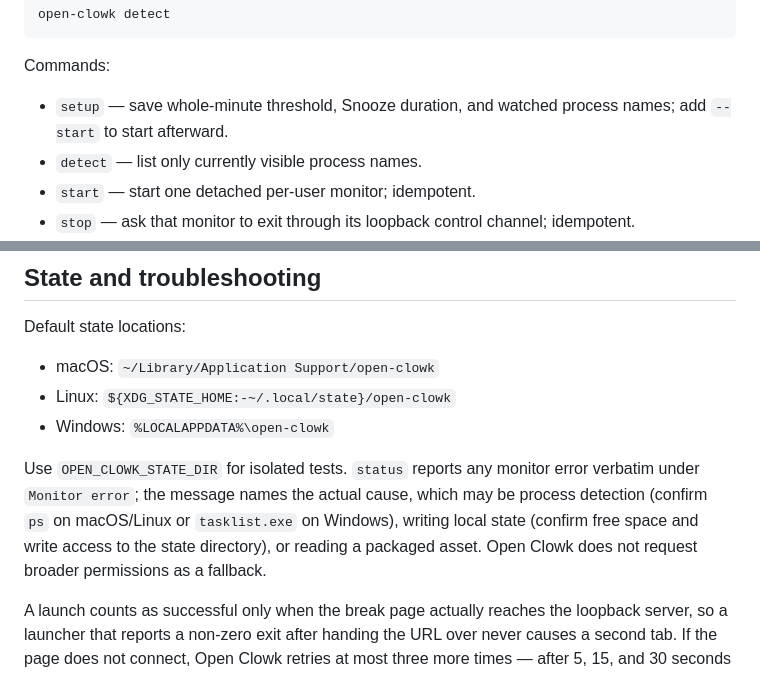
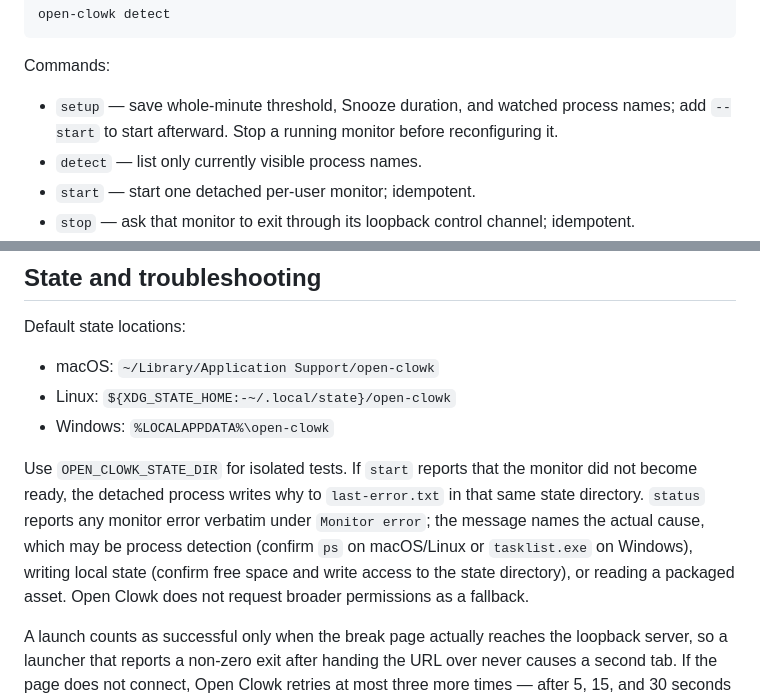
Before and after one commit to jourdanlucente-maker/open-clowk, a Markdown page: README.md, 2 parts joined by grey strips. Drawn GitHub-style.

Commit message:
no-mistakes(document): document last-error.txt and setup reconfigure guard in README

```diff
--- a/README.md
+++ b/README.md
@@ -55,7 +55,7 @@ open-clowk detect
 
 Commands:
 
-- `setup` — save whole-minute threshold, Snooze duration, and watched process names; add `--start` to start afterward.
+- `setup` — save whole-minute threshold, Snooze duration, and watched process names; add `--start` to start afterward. Stop a running monitor before reconfiguring it.
 - `detect` — list only currently visible process names.
 - `start` — start one detached per-user monitor; idempotent.
 - `stop` — ask that monitor to exit through its loopback control channel; idempotent.
@@ -92,7 +92,7 @@ Default state locations:
 - Linux: `${XDG_STATE_HOME:-~/.local/state}/open-clowk`
 - Windows: `%LOCALAPPDATA%\open-clowk`
 
-Use `OPEN_CLOWK_STATE_DIR` for isolated tests. `status` reports any monitor error verbatim under `Monitor error`; the message names the actual cause, which may be process detection (confirm `ps` on macOS/Linux or `tasklist.exe` on Windows), writing local state (confirm free space and write access to the state directory), or reading a packaged asset. Open Clowk does not request broader permissions as a fallback.
+Use `OPEN_CLOWK_STATE_DIR` for isolated tests. If `start` reports that the monitor did not become ready, the detached process writes why to `last-error.txt` in that same state directory. `status` reports any monitor error verbatim under `Monitor error`; the message names the actual cause, which may be process detection (confirm `ps` on macOS/Linux or `tasklist.exe` on Windows), writing local state (confirm free space and write access to the state directory), or reading a packaged asset. Open Clowk does not request broader permissions as a fallback.
 
 A launch counts as successful only when the break page actually reaches the loopback server, so a launcher that reports a non-zero exit after handing the URL over never causes a second tab. If the page does not connect, Open Clowk retries at most three more times — after 5, 15, and 30 seconds — then stops relaunching for that cycle, keeps running, and reports the reason under `status` as a break page launch error. It opens no further tabs until the watched processes close and reset the cycle. If you see that error, confirm `open`, `xdg-open`, or `rundll32.exe` can launch your default browser.
 
```
